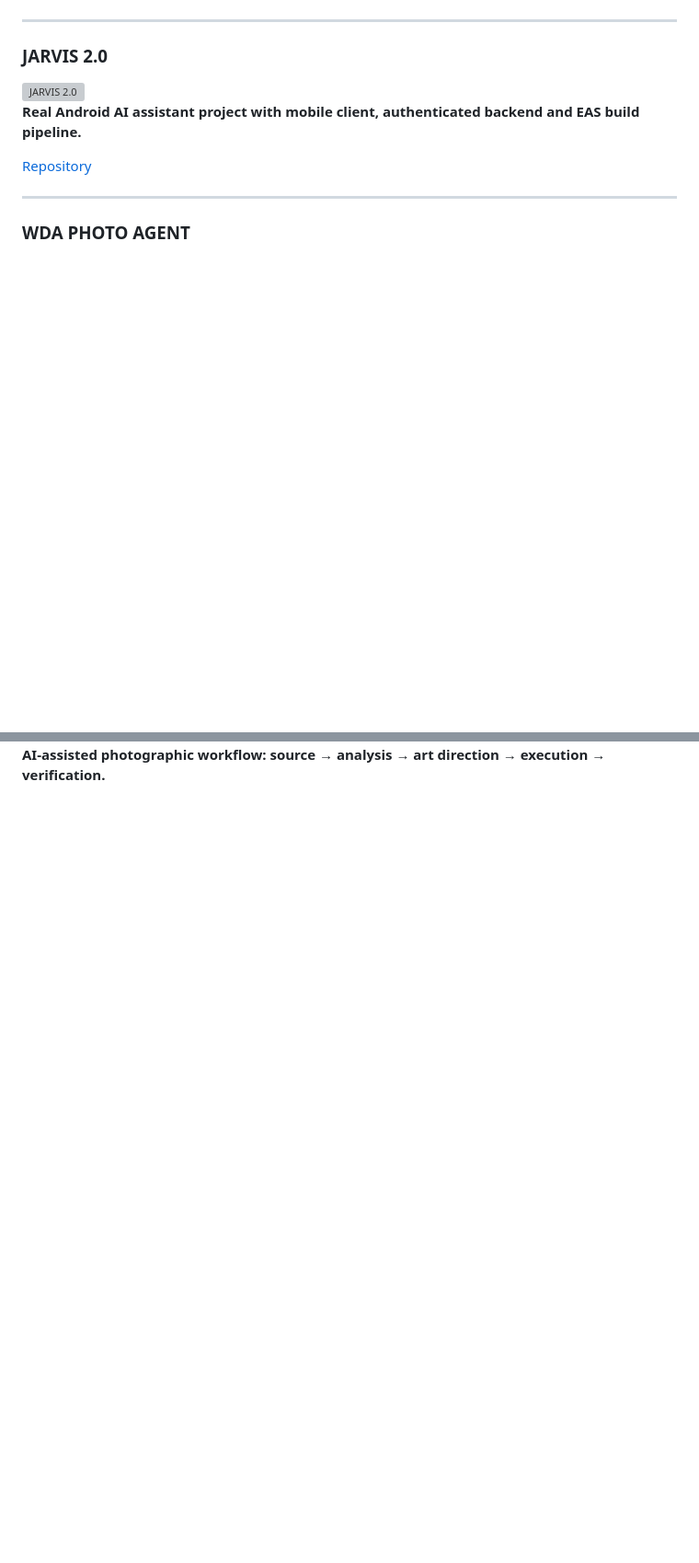
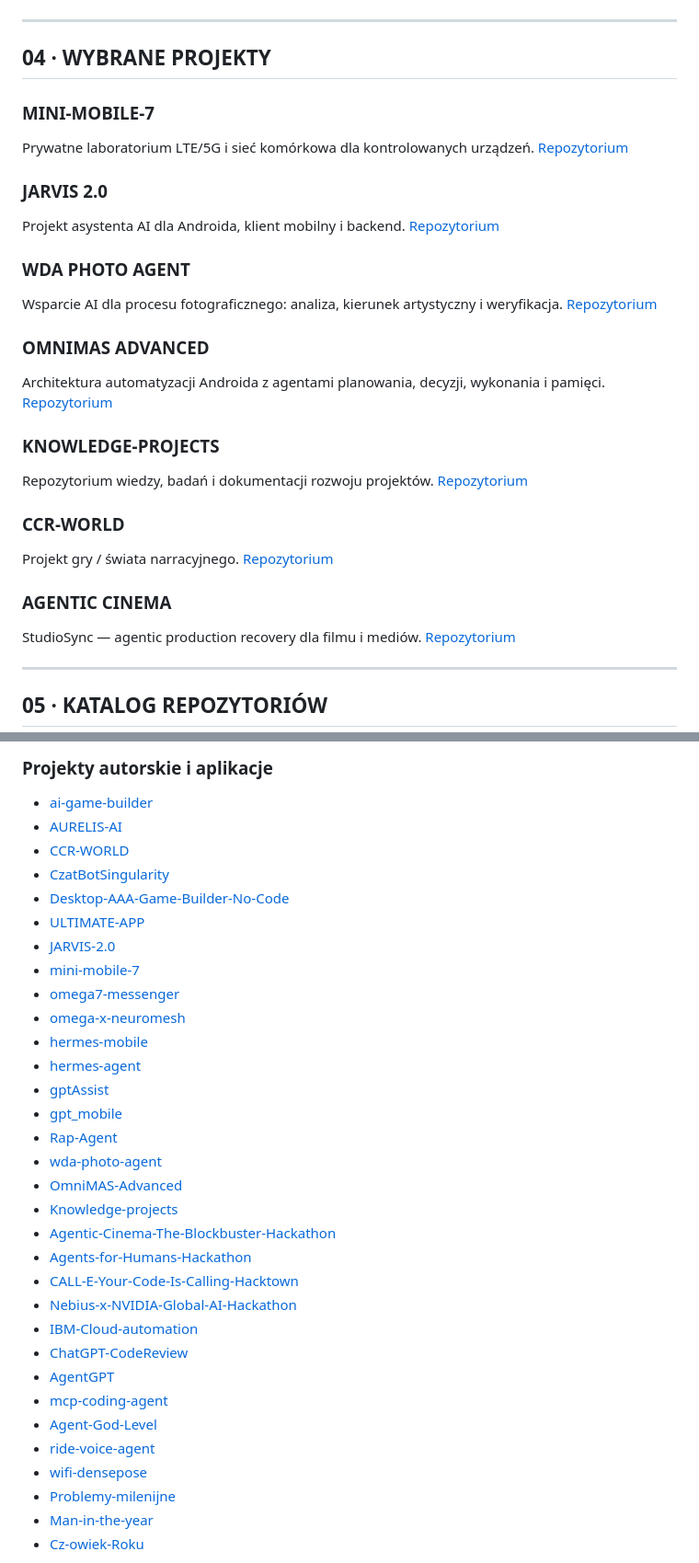
Before and after one commit to mojealterego/mojealterego, a Markdown page: README.md, 2 parts joined by grey strips. Shown at 92% size. Drawn GitHub-style; blank space fills up the shorter version; grey boxes are pictures that could not be loaded.

```diff
--- a/README.md
+++ b/README.md
@@ -51,15 +71,37 @@
 
 ---
 
+## 04 · WYBRANE PROJEKTY
+
+### MINI-MOBILE-7
+Prywatne laboratorium LTE/5G i sieć komórkowa dla kontrolowanych urządzeń.
+[Repozytorium](https://github.com/mojealterego/mini-mobile-7)
+
 ### JARVIS 2.0
+Projekt asystenta AI dla Androida, klient mobilny i backend.
+[Repozytorium](https://github.com/mojealterego/JARVIS-2.0)
 
-<img src="./assets/project-jarvis-2.svg" alt="JARVIS 2.0" width="100%">
+### WDA PHOTO AGENT
+Wsparcie AI dla procesu fotograficznego: analiza, kierunek artystyczny i weryfikacja.
+[Repozytorium](https://github.com/mojealterego/wda-photo-agent)
 
-**Real Android AI assistant project with mobile client, authenticated backend and EAS build pipeline.**
+### OMNIMAS ADVANCED
+Architektura automatyzacji Androida z agentami planowania, decyzji, wykonania i pamięci.
+[Repozytorium](https://github.com/mojealterego/OmniMAS-Advanced)
 
-[Repository](https://github.com/mojealterego/JARVIS-2.0)
+### KNOWLEDGE-PROJECTS
+Repozytorium wiedzy, badań i dokumentacji rozwoju projektów.
+[Repozytorium](https://github.com/mojealterego/Knowledge-projects)
+
+### CCR-WORLD
+Projekt gry / świata narracyjnego.
+[Repozytorium](https://github.com/mojealterego/CCR-WORLD)
+
+### AGENTIC CINEMA
+StudioSync — agentic production recovery dla filmu i mediów.
+[Repozytorium](https://github.com/mojealterego/Agentic-Cinema-The-Blockbuster-Hackathon)
 
 ---
 
-### WDA PHOTO AGENT
+## 05 · KATALOG REPOZYTORIÓW
 
@@ -67,3 +109,35 @@
 
-**AI-assisted photographic workflow: source → analysis → art direction → execution → verification.**
+### Projekty autorskie i aplikacje
+- [ai-game-builder](https://github.com/mojealterego/ai-game-builder)
+- [AURELIS-AI](https://github.com/mojealterego/AURELIS-AI)
+- [CCR-WORLD](https://github.com/mojealterego/CCR-WORLD)
+- [CzatBotSingularity](https://github.com/mojealterego/CzatBotSingularity)
+- [Desktop-AAA-Game-Builder-No-Code](https://github.com/mojealterego/Desktop-AAA-Game-Builder-No-Code)
+- [ULTIMATE-APP](https://github.com/mojealterego/ULTIMATE-APP)
+- [JARVIS-2.0](https://github.com/mojealterego/JARVIS-2.0)
+- [mini-mobile-7](https://github.com/mojealterego/mini-mobile-7)
+- [omega7-messenger](https://github.com/mojealterego/omega7-messenger)
+- [omega-x-neuromesh](https://github.com/mojealterego/omega-x-neuromesh)
+- [hermes-mobile](https://github.com/mojealterego/hermes-mobile)
+- [hermes-agent](https://github.com/mojealterego/hermes-agent)
+- [gptAssist](https://github.com/mojealterego/gptAssist)
+- [gpt_mobile](https://github.com/mojealterego/gpt_mobile)
+- [Rap-Agent](https://github.com/mojealterego/Rap-Agent)
+- [wda-photo-agent](https://github.com/mojealterego/wda-photo-agent)
+- [OmniMAS-Advanced](https://github.com/mojealterego/OmniMAS-Advanced)
+- [Knowledge-projects](https://github.com/mojealterego/Knowledge-projects)
+- [Agentic-Cinema-The-Blockbuster-Hackathon](https://github.com/mojealterego/Agentic-Cinema-The-Blockbuster-Hackathon)
+- [Agents-for-Humans-Hackathon](https://github.com/mojealterego/Agents-for-Humans-Hackathon)
+- [CALL-E-Your-Code-Is-Calling-Hacktown](https://github.com/mojealterego/CALL-E-Your-Code-Is-Calling-Hacktown)
+- [Nebius-x-NVIDIA-Global-AI-Hackathon](https://github.com/mojealterego/Nebius-x-NVIDIA-Global-AI-Hackathon)
+- [IBM-Cloud-automation](https://github.com/mojealterego/IBM-Cloud-automation)
+- [ChatGPT-CodeReview](https://github.com/mojealterego/ChatGPT-CodeReview)
+- [AgentGPT](https://github.com/mojealterego/AgentGPT)
+- [mcp-coding-agent](https://github.com/mojealterego/mcp-coding-agent)
+- [Agent-God-Level](https://github.com/mojealterego/Agent-God-Level)
+- [ride-voice-agent](https://github.com/mojealterego/ride-voice-agent)
+- [wifi-densepose](https://github.com/mojealterego/wifi-densepose)
+- [Problemy-milenijne](https://github.com/mojealterego/Problemy-milenijne)
+- [Man-in-the-year](https://github.com/mojealterego/Man-in-the-year)
+- [Cz-owiek-Roku](https://github.com/mojealterego/Cz-owiek-Roku)
 
```
Also changed, not shown: other parts of README.md (+120 -132 lines).
